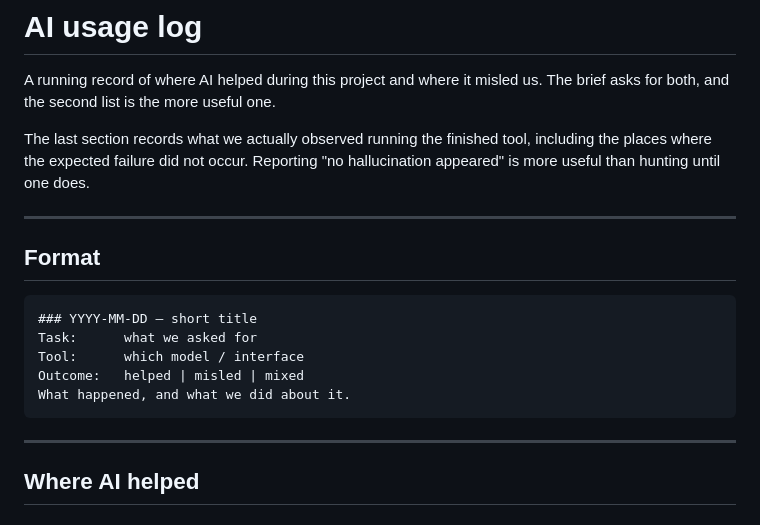
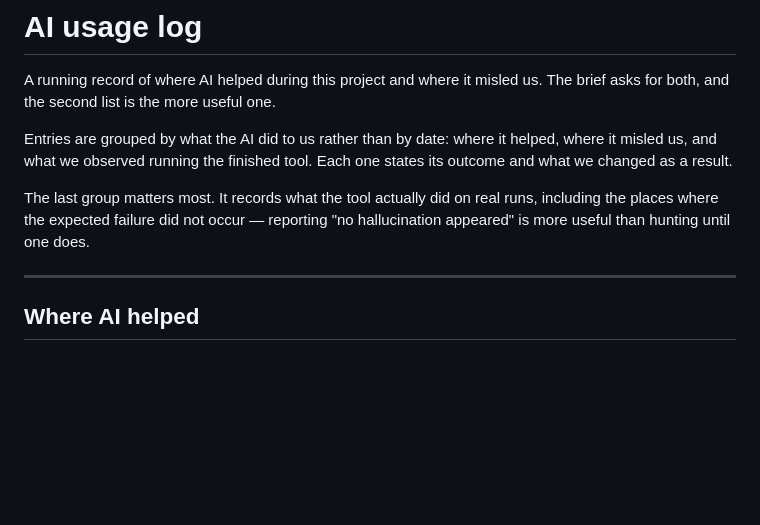
Before and after one commit to Yair544/Between-theory-and-practice, a Markdown page: docs/AI_USAGE_LOG.md, the part around the change. Drawn GitHub-style; blank space fills up the shorter version.

````diff
--- a/docs/AI_USAGE_LOG.md
+++ b/docs/AI_USAGE_LOG.md
@@ -3,21 +3,13 @@
 A running record of where AI helped during this project and where it misled us.
 The brief asks for both, and the second list is the more useful one.
 
-The last section records what we actually observed running the finished tool,
-including the places where the expected failure did not occur. Reporting "no
+Entries are grouped by what the AI did to us rather than by date: where it
+helped, where it misled us, and what we observed running the finished tool.
+Each one states its outcome and what we changed as a result.
+
+The last group matters most. It records what the tool actually did on real runs,
+including the places where the expected failure did not occur — reporting "no
 hallucination appeared" is more useful than hunting until one does.
-
----
-
-## Format
-
-```
-### YYYY-MM-DD — short title
-Task:      what we asked for
-Tool:      which model / interface
-Outcome:   helped | misled | mixed
-What happened, and what we did about it.
-```
 
 ---
 
````
Also changed, not shown: docs/PROMPTS.md (+58 -23 lines).
